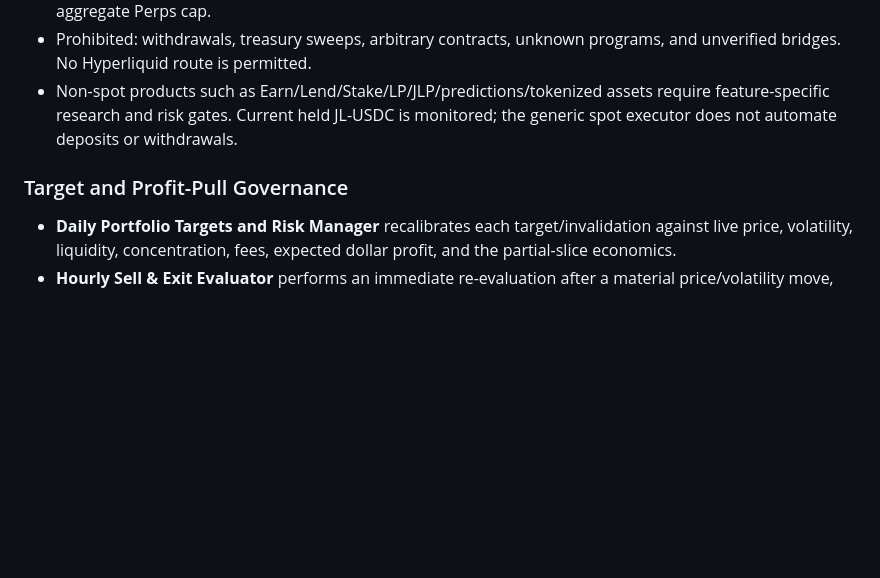
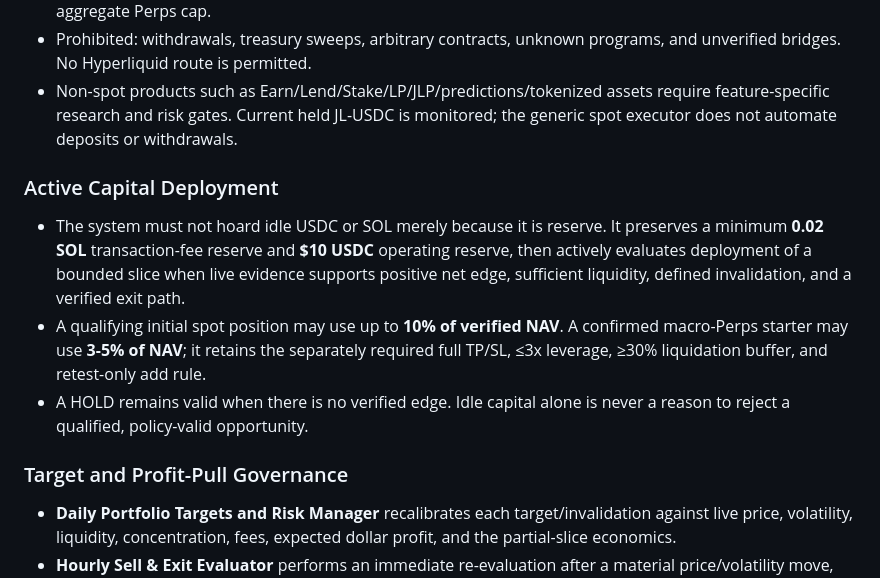
Before and after one commit to Franzferdinan51/Hermes-trading-agent, a Markdown page: docs/CURRENT_JUPITER_OPERATIONS.md, the part around the change. Drawn GitHub-style; blank space fills up the shorter version.

Commit message:
Document active capital deployment policy

```diff
--- a/docs/CURRENT_JUPITER_OPERATIONS.md
+++ b/docs/CURRENT_JUPITER_OPERATIONS.md
@@ -17,7 +17,14 @@ This document is the current operational source of truth. Older Cosmos/Osmosis a
 - Prohibited: withdrawals, treasury sweeps, arbitrary contracts, unknown programs, and unverified bridges. No Hyperliquid route is permitted.
 - Non-spot products such as Earn/Lend/Stake/LP/JLP/predictions/tokenized assets require feature-specific research and risk gates. Current held JL-USDC is monitored; the generic spot executor does not automate deposits or withdrawals.
 
+### Active Capital Deployment
+
+- The system must not hoard idle USDC or SOL merely because it is reserve. It preserves a minimum **0.02 SOL** transaction-fee reserve and **$10 USDC** operating reserve, then actively evaluates deployment of a bounded slice when live evidence supports positive net edge, sufficient liquidity, defined invalidation, and a verified exit path.
+- A qualifying initial spot position may use up to **10% of verified NAV**. A confirmed macro-Perps starter may use **3-5% of NAV**; it retains the separately required full TP/SL, ≤3x leverage, ≥30% liquidation buffer, and retest-only add rule.
+- A HOLD remains valid when there is no verified edge. Idle capital alone is never a reason to reject a qualified, policy-valid opportunity.
+
 ### Target and Profit-Pull Governance
+
 
 - **Daily Portfolio Targets and Risk Manager** recalibrates each target/invalidation against live price, volatility, liquidity, concentration, fees, expected dollar profit, and the partial-slice economics.
 - **Hourly Sell & Exit Evaluator** performs an immediate re-evaluation after a material price/volatility move, macro surprise, news/tokenomics/security event, liquidity/route deterioration, depeg/validator issue, or concentration change.
```
